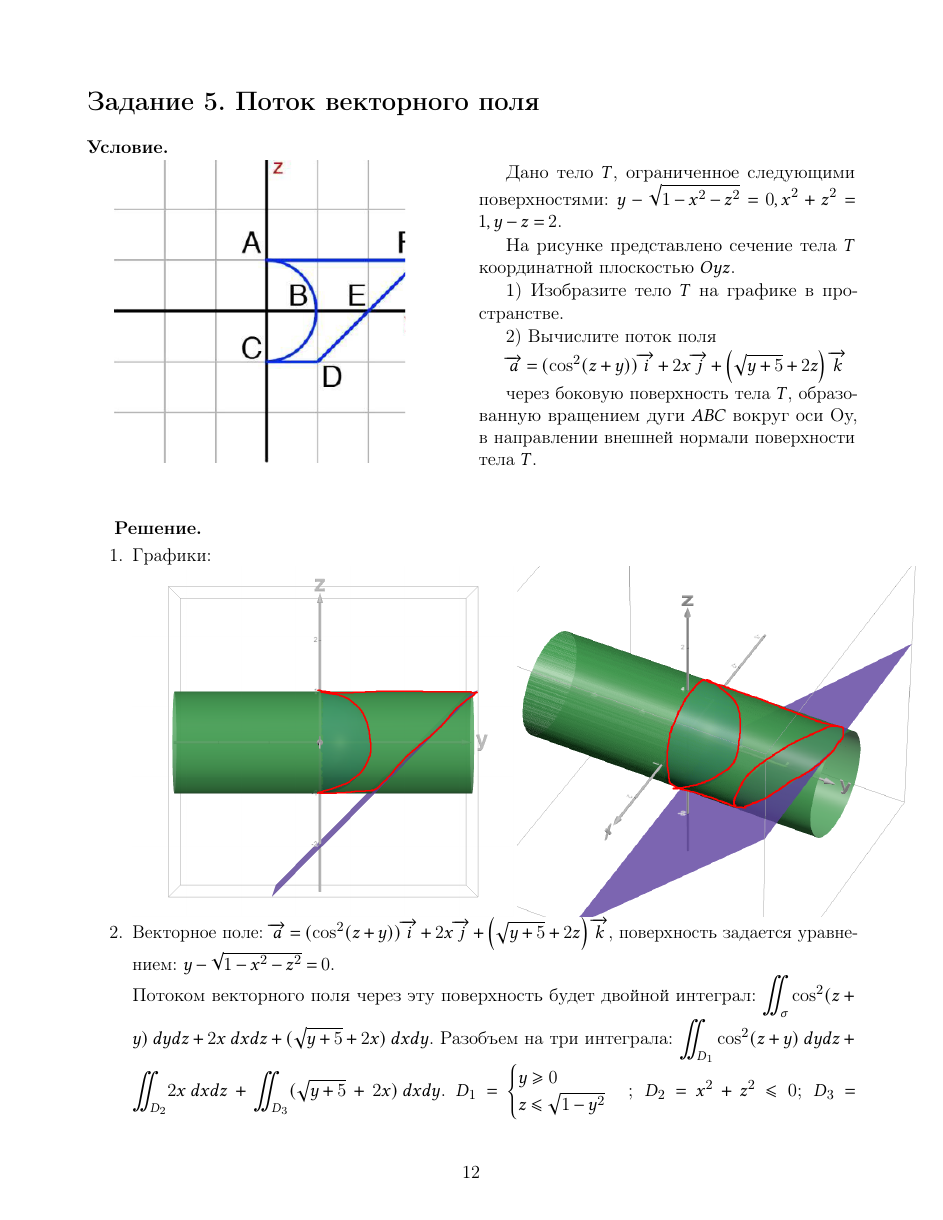
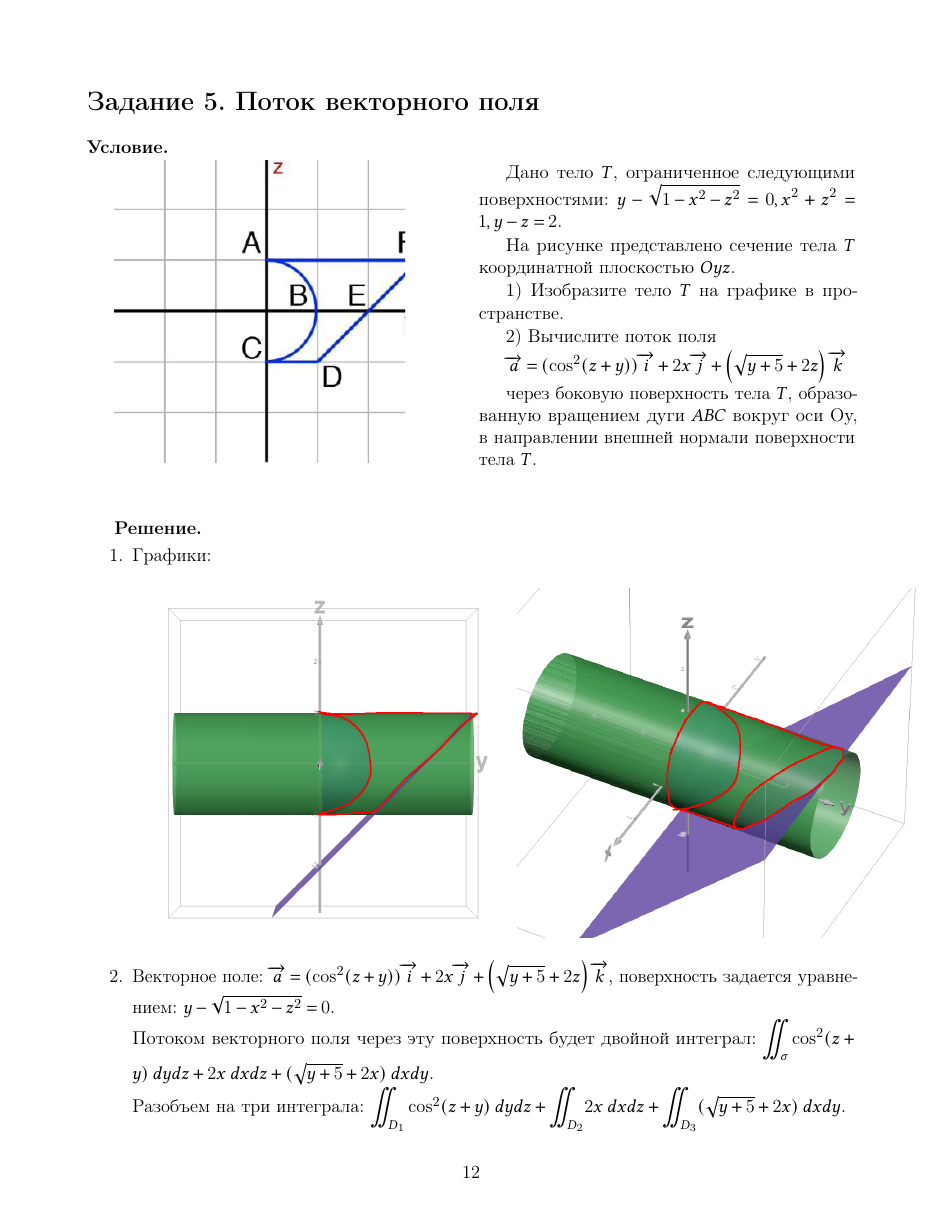
Before and after one commit to not-pelme-shke-itmo/MA_count_graph_work_3, a LaTeX document (main.tex, which reads 5.tex): page 12 of 13. Compiled offline with pdfLaTeX.

Commit message:
clean up in 5

```diff
--- a/5.tex
+++ b/5.tex
@@ -25,11 +25,19 @@
 \begin{enumerate}
     \item Графики:
 
+    \vspace{5mm}
+
     \includegraphics[height=80mm]{images/5_1a}
     \includegraphics[height=80mm]{images/5_1b}
 
+    \vspace{5mm}
+
 	\item Векторное поле: $\overrightarrow{a} = (\cos^2(z + y))\overrightarrow{i} + 2x\overrightarrow{j} + \left(\sqrt{y + 5} + 2z\right) \overrightarrow{k}$, поверхность задается уравнением: $y - \sqrt{1 - x^2 - z^2} = 0$.\\
-Потоком векторного поля через эту поверхность будет двойной интеграл: ${\displaystyle \iint_\sigma} \cos^2(z+y)\hspace{1mm}dy dz + 2x\hspace{1mm}dx dz + (\sqrt{y + 5} + 2x)\hspace{1mm}dx dy$. Разобъем на три интеграла: ${\displaystyle \iint_{D_1}} \cos^2(z+y)\hspace{1mm}dy dz + {\displaystyle \iint_{D_2}}2x\hspace{1mm}dx dz + {\displaystyle \iint_{D_3}}(\sqrt{y + 5} + 2x)\hspace{1mm}dx dy$. $D_1 = \begin{cases} y \geqslant 0 \\ z \leqslant \sqrt{1 - y^2} \end{cases}; \hspace{2mm} D_2 =  x^2 + z^2 \leqslant 0; \hspace{2mm} D_3 = \begin{cases} y \geqslant 0 \\ y \leqslant \sqrt{1 - x^2} \end{cases}\\$
+    Потоком векторного поля через эту поверхность будет двойной интеграл: ${\displaystyle \iint_\sigma} \cos^2(z+y)\hspace{1mm}dy dz + 2x\hspace{1mm}dx dz + (\sqrt{y + 5} + 2x)\hspace{1mm}dx dy$.
+
+    Разобъем на три интеграла: ${\displaystyle \iint_{D_1}} \cos^2(z+y)\hspace{1mm}dy dz + {\displaystyle \iint_{D_2}}2x\hspace{1mm}dx dz + {\displaystyle \iint_{D_3}}(\sqrt{y + 5} + 2x)\hspace{1mm}dx dy$.
+
+    $D_1 = \begin{cases} y \geqslant 0 \\ z \leqslant \sqrt{1 - y^2} \end{cases}; \hspace{2mm} D_2 =  x^2 + z^2 \leqslant 0; \hspace{2mm} D_3 = \begin{cases} y \geqslant 0 \\ y \leqslant \sqrt{1 - x^2} \end{cases}\\$
 
     Так как поток идет в направлении внешнего вектора нормали, то интегрировать мы будем в этом направлении для плоскости $0yz$ и аналогично для остальных:
 
```
Also changed, not shown: out/main.pdf, 5.tex (4 more changed lines). Lines whose indentation alone changed are shown as unchanged.
